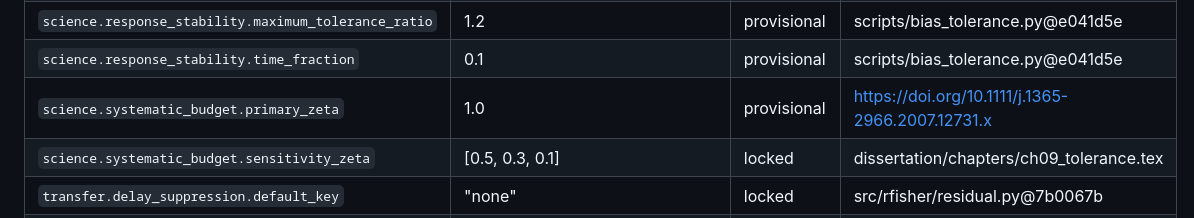
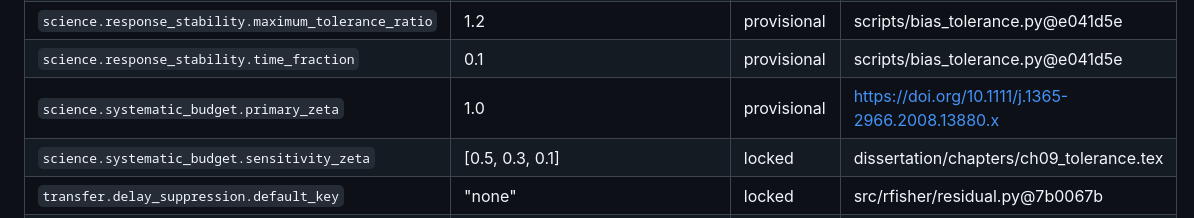
Before and after one commit to WVURAIL/RFIsher, a Markdown page: docs/decision-register.md, the part around the change. Drawn GitHub-style.

Commit message:
Sync tolerance citation in decision register

```diff
--- a/docs/decision-register.md
+++ b/docs/decision-register.md
@@ -33,7 +33,7 @@ to the registers: every table cell must match.
 | `science.response_solver.relative_nullspace_cutoff` | 1.4901161193847656e-08 | provisional | https://doi.org/10.1137/1.9780898718027; src/rfisher/forecast.py@e041d5e |
 | `science.response_stability.maximum_tolerance_ratio` | 1.2 | provisional | scripts/bias_tolerance.py@e041d5e |
 | `science.response_stability.time_fraction` | 0.1 | provisional | scripts/bias_tolerance.py@e041d5e |
-| `science.systematic_budget.primary_zeta` | 1.0 | provisional | https://doi.org/10.1111/j.1365-2966.2007.12731.x |
+| `science.systematic_budget.primary_zeta` | 1.0 | provisional | https://doi.org/10.1111/j.1365-2966.2008.13880.x |
 | `science.systematic_budget.sensitivity_zeta` | [0.5, 0.3, 0.1] | locked | dissertation/chapters/ch09_tolerance.tex |
 | `transfer.delay_suppression.default_key` | "none" | locked | src/rfisher/residual.py@7b0067b |
 | `transfer.systematic_gain` | 1.0 | conditional | docs/tolerance.md |
```
